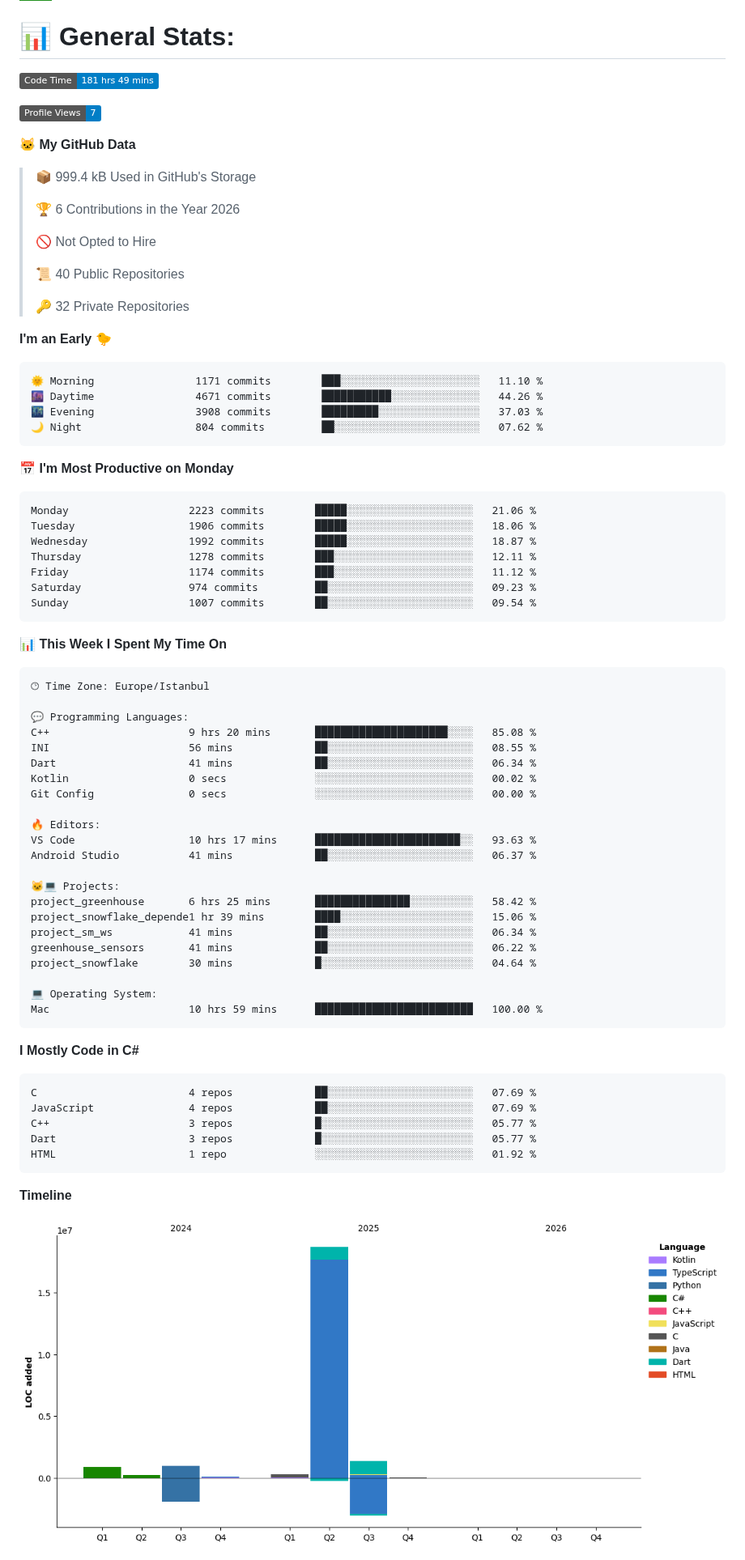
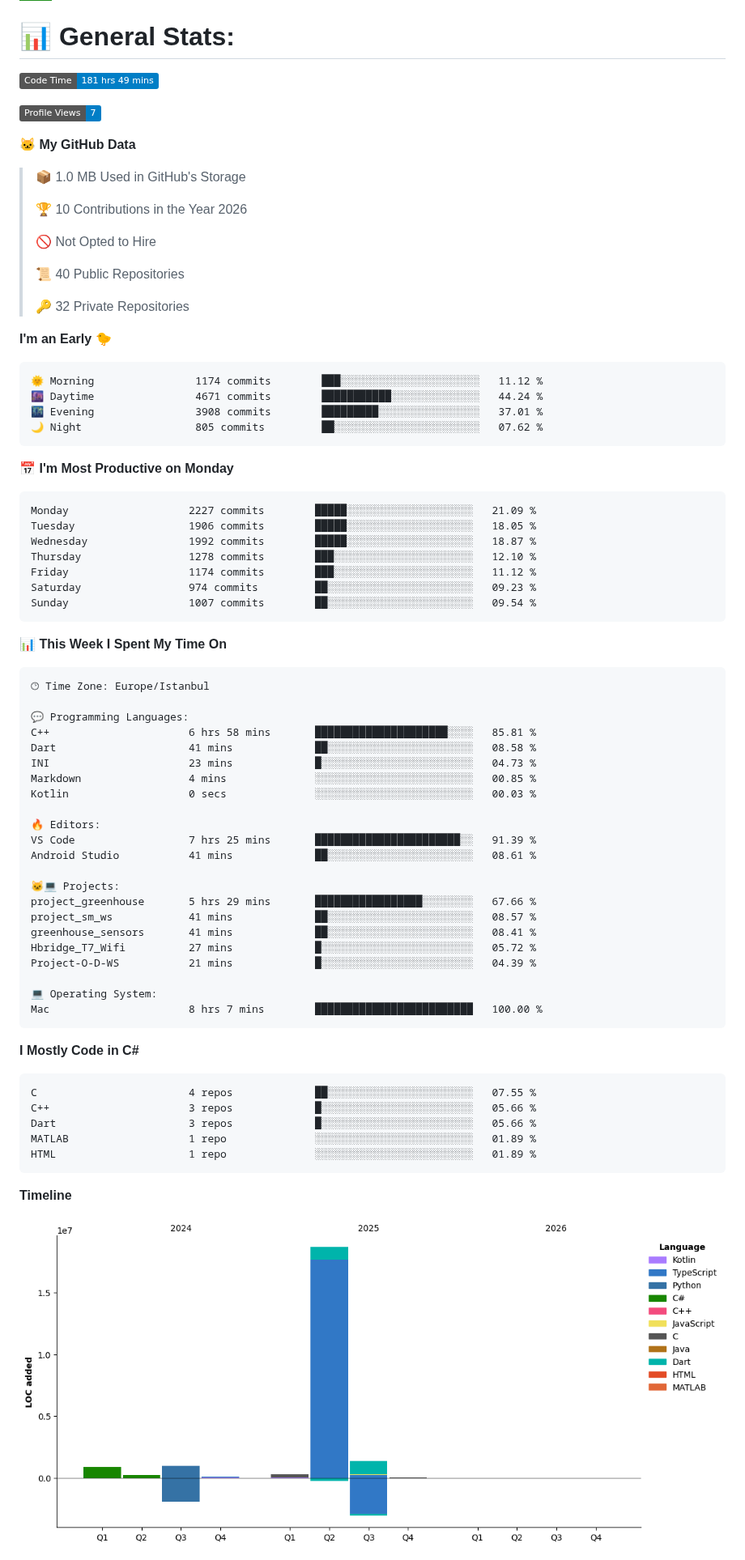
Before and after one commit to selcukdinc/selcukdinc, a Markdown page: README.md, the part around one of its changes. Shown at 81% size. GitHub-like rendering; pictures changed too: assets/bar_graph.png; badges without logos.

Commit message:
Updated with Dev Metrics

````diff
--- a/README.md
+++ b/README.md
@@ -31,15 +31,15 @@ I'm student of EEE second grade in Selcuk University<br>I'm interested codes and
 # 📊 General Stats:
 
 <!--START_SECTION:waka-->
-![Code Time](http://img.shields.io/badge/Code%20Time-181%20hrs%2049%20mins-blue)
+![Code Time](http://img.shields.io/badge/Code%20Time-181%20hrs%2049%20mins-blue?style=flat)
 
-![Profile Views](http://img.shields.io/badge/Profile%20Views-7-blue)
+![Profile Views](http://img.shields.io/badge/Profile%20Views-7-blue?style=flat)
 
 **🐱 My GitHub Data**
 
-> 📦 999.4 kB Used in GitHub's Storage
+> 📦 1.0 MB Used in GitHub's Storage
  >
-> 🏆 6 Contributions in the Year 2026
+> 🏆 10 Contributions in the Year 2026
  >
 > 🚫 Not Opted to Hire
  >
@@ -50,18 +50,18 @@ I'm student of EEE second grade in Selcuk University<br>I'm interested codes and
 **I'm an Early 🐤**
 
 ```text
-🌞 Morning                1171 commits        ███░░░░░░░░░░░░░░░░░░░░░░   11.10 %
-🌆 Daytime                4671 commits        ███████████░░░░░░░░░░░░░░   44.26 %
-🌃 Evening                3908 commits        █████████░░░░░░░░░░░░░░░░   37.03 %
-🌙 Night                  804 commits         ██░░░░░░░░░░░░░░░░░░░░░░░   07.62 %
+🌞 Morning                1174 commits        ███░░░░░░░░░░░░░░░░░░░░░░   11.12 %
+🌆 Daytime                4671 commits        ███████████░░░░░░░░░░░░░░   44.24 %
+🌃 Evening                3908 commits        █████████░░░░░░░░░░░░░░░░   37.01 %
+🌙 Night                  805 commits         ██░░░░░░░░░░░░░░░░░░░░░░░   07.62 %
 ```
 📅 **I'm Most Productive on Monday**
 
 ```text
-Monday                   2223 commits        █████░░░░░░░░░░░░░░░░░░░░   21.06 %
-Tuesday                  1906 commits        █████░░░░░░░░░░░░░░░░░░░░   18.06 %
+Monday                   2227 commits        █████░░░░░░░░░░░░░░░░░░░░   21.09 %
+Tuesday                  1906 commits        █████░░░░░░░░░░░░░░░░░░░░   18.05 %
 Wednesday                1992 commits        █████░░░░░░░░░░░░░░░░░░░░   18.87 %
-Thursday                 1278 commits        ███░░░░░░░░░░░░░░░░░░░░░░   12.11 %
+Thursday                 1278 commits        ███░░░░░░░░░░░░░░░░░░░░░░   12.10 %
 Friday                   1174 commits        ███░░░░░░░░░░░░░░░░░░░░░░   11.12 %
 Saturday                 974 commits         ██░░░░░░░░░░░░░░░░░░░░░░░   09.23 %
 Sunday                   1007 commits        ██░░░░░░░░░░░░░░░░░░░░░░░   09.54 %
@@ -74,35 +74,35 @@ Sunday                   1007 commits        ██░░░░░░░░░
 🕑︎ Time Zone: Europe/Istanbul
 
 💬 Programming Languages:
-C++                      9 hrs 20 mins       █████████████████████░░░░   85.08 %
-INI                      56 mins             ██░░░░░░░░░░░░░░░░░░░░░░░   08.55 %
-Dart                     41 mins             ██░░░░░░░░░░░░░░░░░░░░░░░   06.34 %
-Kotlin                   0 secs              ░░░░░░░░░░░░░░░░░░░░░░░░░   00.02 %
-Git Config               0 secs              ░░░░░░░░░░░░░░░░░░░░░░░░░   00.00 %
+C++                      6 hrs 58 mins       █████████████████████░░░░   85.81 %
+Dart                     41 mins             ██░░░░░░░░░░░░░░░░░░░░░░░   08.58 %
+INI                      23 mins             █░░░░░░░░░░░░░░░░░░░░░░░░   04.73 %
+Markdown                 4 mins              ░░░░░░░░░░░░░░░░░░░░░░░░░   00.85 %
+Kotlin                   0 secs              ░░░░░░░░░░░░░░░░░░░░░░░░░   00.03 %
 
 🔥 Editors:
-VS Code                  10 hrs 17 mins      ███████████████████████░░   93.63 %
-Android Studio           41 mins             ██░░░░░░░░░░░░░░░░░░░░░░░   06.37 %
+VS Code                  7 hrs 25 mins       ███████████████████████░░   91.39 %
+Android Studio           41 mins             ██░░░░░░░░░░░░░░░░░░░░░░░   08.61 %
 
 🐱‍💻 Projects:
-project_greenhouse       6 hrs 25 mins       ███████████████░░░░░░░░░░   58.42 %
-project_snowflake_depende1 hr 39 mins        ████░░░░░░░░░░░░░░░░░░░░░   15.06 %
-project_sm_ws            41 mins             ██░░░░░░░░░░░░░░░░░░░░░░░   06.34 %
-greenhouse_sensors       41 mins             ██░░░░░░░░░░░░░░░░░░░░░░░   06.22 %
-project_snowflake        30 mins             █░░░░░░░░░░░░░░░░░░░░░░░░   04.64 %
+project_greenhouse       5 hrs 29 mins       █████████████████░░░░░░░░   67.66 %
+project_sm_ws            41 mins             ██░░░░░░░░░░░░░░░░░░░░░░░   08.57 %
+greenhouse_sensors       41 mins             ██░░░░░░░░░░░░░░░░░░░░░░░   08.41 %
+Hbridge_T7_Wifi          27 mins             █░░░░░░░░░░░░░░░░░░░░░░░░   05.72 %
+Project-O-D-WS           21 mins             █░░░░░░░░░░░░░░░░░░░░░░░░   04.39 %
 
 💻 Operating System:
-Mac                      10 hrs 59 mins      █████████████████████████   100.00 %
+Mac                      8 hrs 7 mins        █████████████████████████   100.00 %
 ```
 
 **I Mostly Code in C#**
 
 ```text
-C                        4 repos             ██░░░░░░░░░░░░░░░░░░░░░░░   07.69 %
-JavaScript               4 repos             ██░░░░░░░░░░░░░░░░░░░░░░░   07.69 %
-C++                      3 repos             █░░░░░░░░░░░░░░░░░░░░░░░░   05.77 %
-Dart                     3 repos             █░░░░░░░░░░░░░░░░░░░░░░░░   05.77 %
-HTML                     1 repo              ░░░░░░░░░░░░░░░░░░░░░░░░░   01.92 %
+C                        4 repos             ██░░░░░░░░░░░░░░░░░░░░░░░   07.55 %
+C++                      3 repos             █░░░░░░░░░░░░░░░░░░░░░░░░   05.66 %
+Dart                     3 repos             █░░░░░░░░░░░░░░░░░░░░░░░░   05.66 %
+MATLAB                   1 repo              ░░░░░░░░░░░░░░░░░░░░░░░░░   01.89 %
+HTML                     1 repo              ░░░░░░░░░░░░░░░░░░░░░░░░░   01.89 %
 ```
 
 
````
Also changed, not shown: other parts of README.md (+1 -1 lines).
